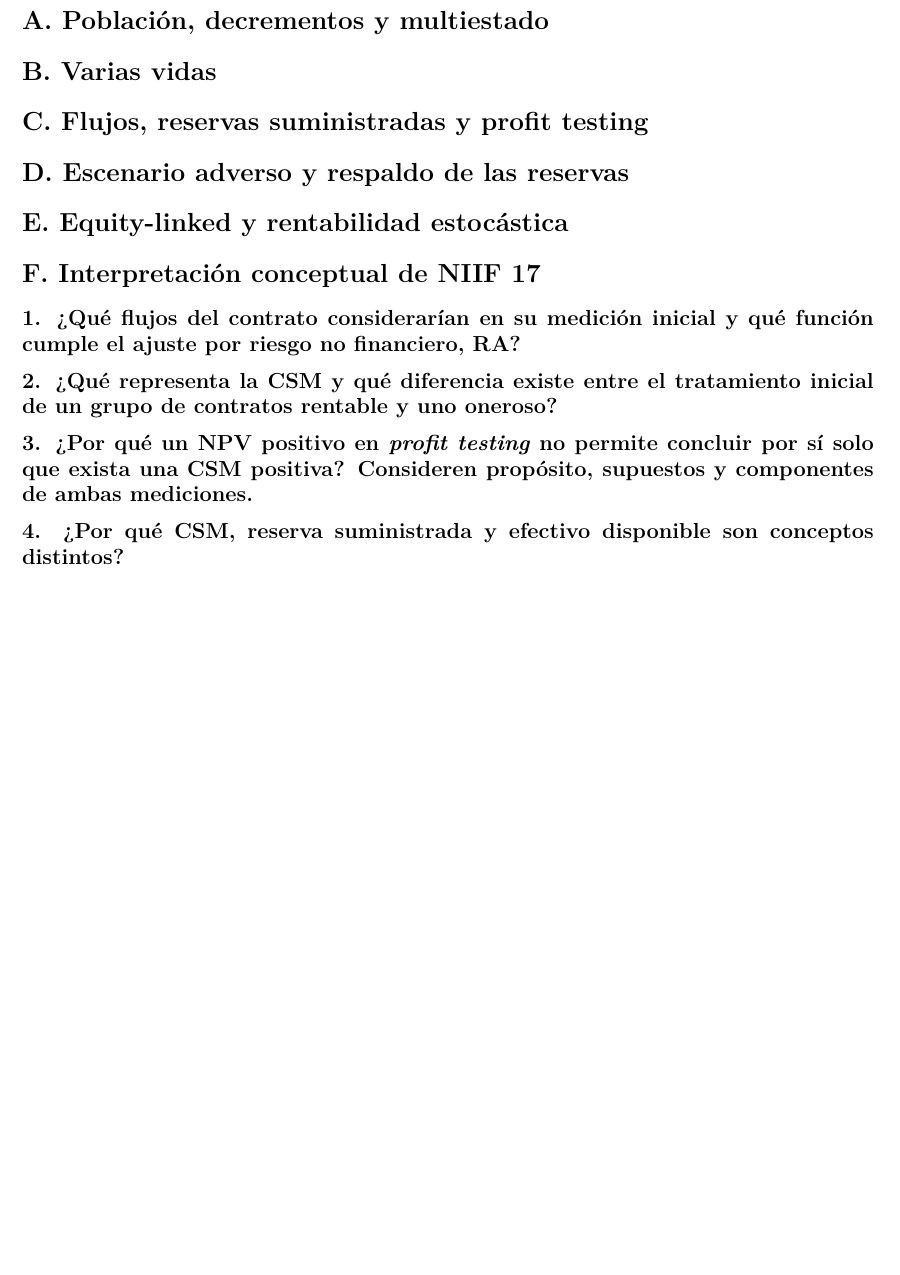
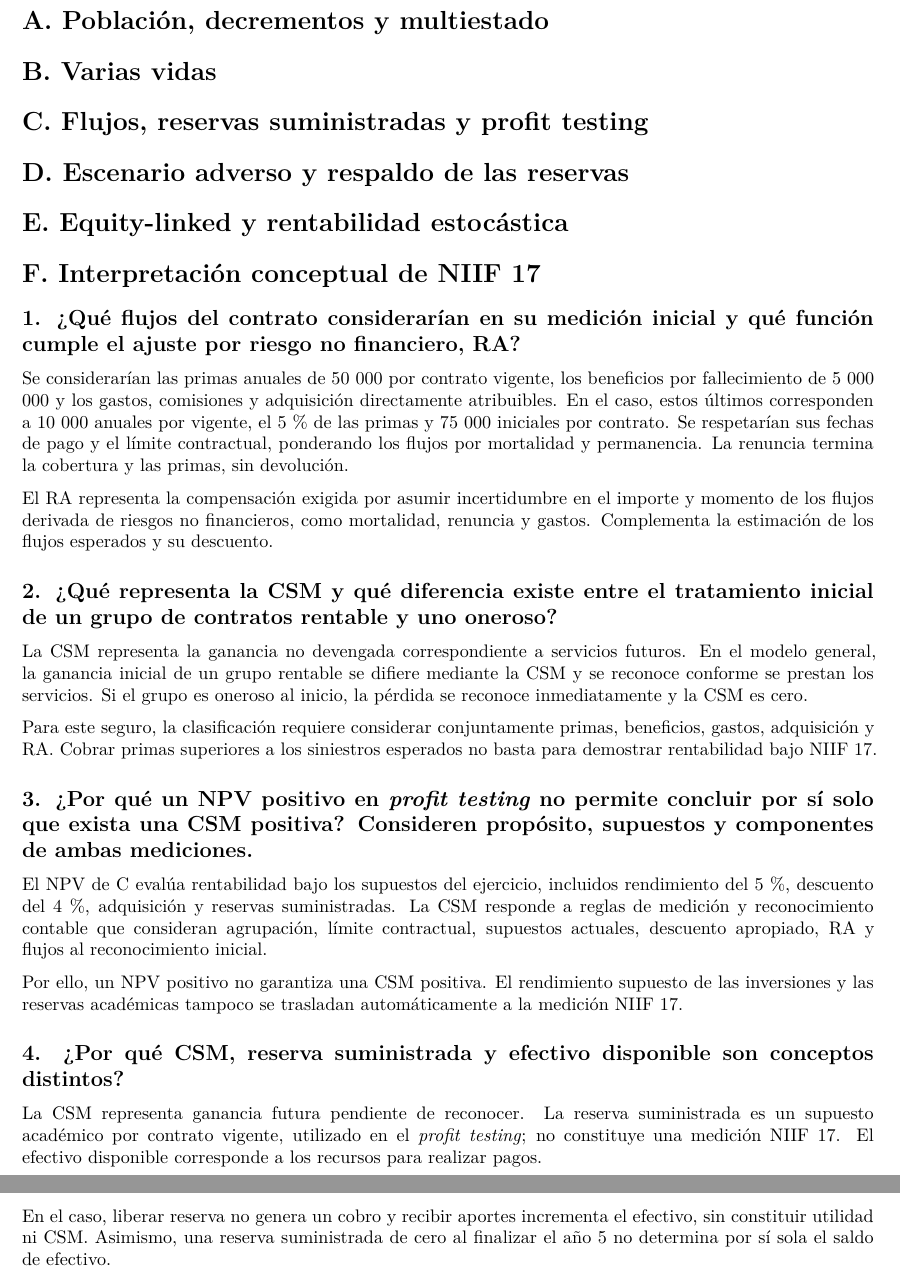
Before and after one commit to EstefaniaMora23/Proyecto_Contingencias_II, a Quarto document (Informe_escrito/Informe_proyecto_CA0309.qmd): part of the page before the commit and two parts of pages 1 and 2 of 2 after it, the two joined at a grey line, cut so that both start at the same text, the shorter picture padded with empty space. Rendered offline with R 4.5, knitr and Pandoc in place of Quarto, then LaTeX, with nearby package versions.

Commit message:
docs: se agrega solución del inciso F al informe escrito

```diff
--- a/Informe_escrito/Informe_proyecto_CA0309.qmd
+++ b/Informe_escrito/Informe_proyecto_CA0309.qmd
@@ -28,14 +28,29 @@ format:
 # C. Flujos, reservas suministradas y profit testing
 # D. Escenario adverso y respaldo de las reservas
 # E. Equity-linked y rentabilidad estocástica
+
 # F. Interpretación conceptual de NIIF 17
 
 ## 1. ¿Qué flujos del contrato considerarían en su medición inicial y qué función cumple el ajuste por riesgo no financiero, RA?
 
+Se considerarían las primas anuales de 50 000 por contrato vigente, los beneficios por fallecimiento de 5 000 000 y los gastos, comisiones y adquisición directamente atribuibles. En el caso, estos últimos corresponden a 10 000 anuales por vigente, el 5 % de las primas y 75 000 iniciales por contrato. Se respetarían sus fechas de pago y el límite contractual, ponderando los flujos por mortalidad y permanencia. La renuncia termina la cobertura y las primas, sin devolución.
 
+El RA representa la compensación exigida por asumir incertidumbre en el importe y momento de los flujos derivada de riesgos no financieros, como mortalidad, renuncia y gastos. Complementa la estimación de los flujos esperados y su descuento.
 
 ## 2. ¿Qué representa la CSM y qué diferencia existe entre el tratamiento inicial de un grupo de contratos rentable y uno oneroso?
 
+La CSM representa la ganancia no devengada correspondiente a servicios futuros. En el modelo general, la ganancia inicial de un grupo rentable se difiere mediante la CSM y se reconoce conforme se prestan los servicios. Si el grupo es oneroso al inicio, la pérdida se reconoce inmediatamente y la CSM es cero.
+
+Para este seguro, la clasificación requiere considerar conjuntamente primas, beneficios, gastos, adquisición y RA. Cobrar primas superiores a los siniestros esperados no basta para demostrar rentabilidad bajo NIIF 17.
+
 ## 3. ¿Por qué un NPV positivo en *profit testing* no permite concluir por sí solo que exista una CSM positiva? Consideren propósito, supuestos y componentes de ambas mediciones.
 
+El NPV de C evalúa rentabilidad bajo los supuestos del ejercicio, incluidos rendimiento del 5 %, descuento del 4 %, adquisición y reservas suministradas. La CSM responde a reglas de medición y reconocimiento contable que consideran agrupación, límite contractual, supuestos actuales, descuento apropiado, RA y flujos al reconocimiento inicial.
+
+Por ello, un NPV positivo no garantiza una CSM positiva. El rendimiento supuesto de las inversiones y las reservas académicas tampoco se trasladan automáticamente a la medición NIIF 17.
+
 ## 4. ¿Por qué CSM, reserva suministrada y efectivo disponible son conceptos distintos?
+
+La CSM representa ganancia futura pendiente de reconocer. La reserva suministrada es un supuesto académico por contrato vigente, utilizado en el *profit testing*; no constituye una medición NIIF 17. El efectivo disponible corresponde a los recursos para realizar pagos.
+
+En el caso, liberar reserva no genera un cobro y recibir aportes incrementa el efectivo, sin constituir utilidad ni CSM. Asimismo, una reserva suministrada de cero al finalizar el año 5 no determina por sí sola el saldo de efectivo.
```
Also changed, not shown: 1 other file.
